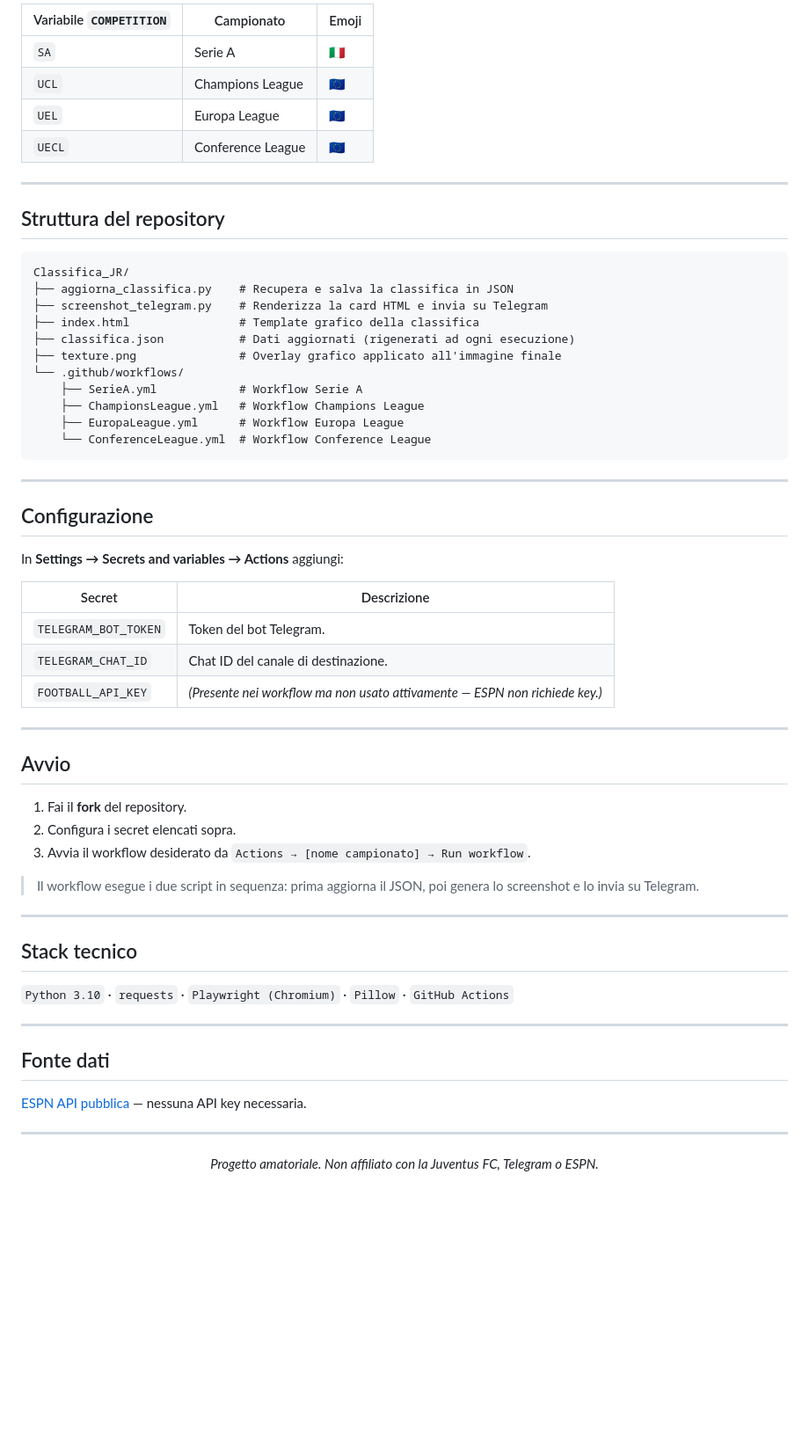
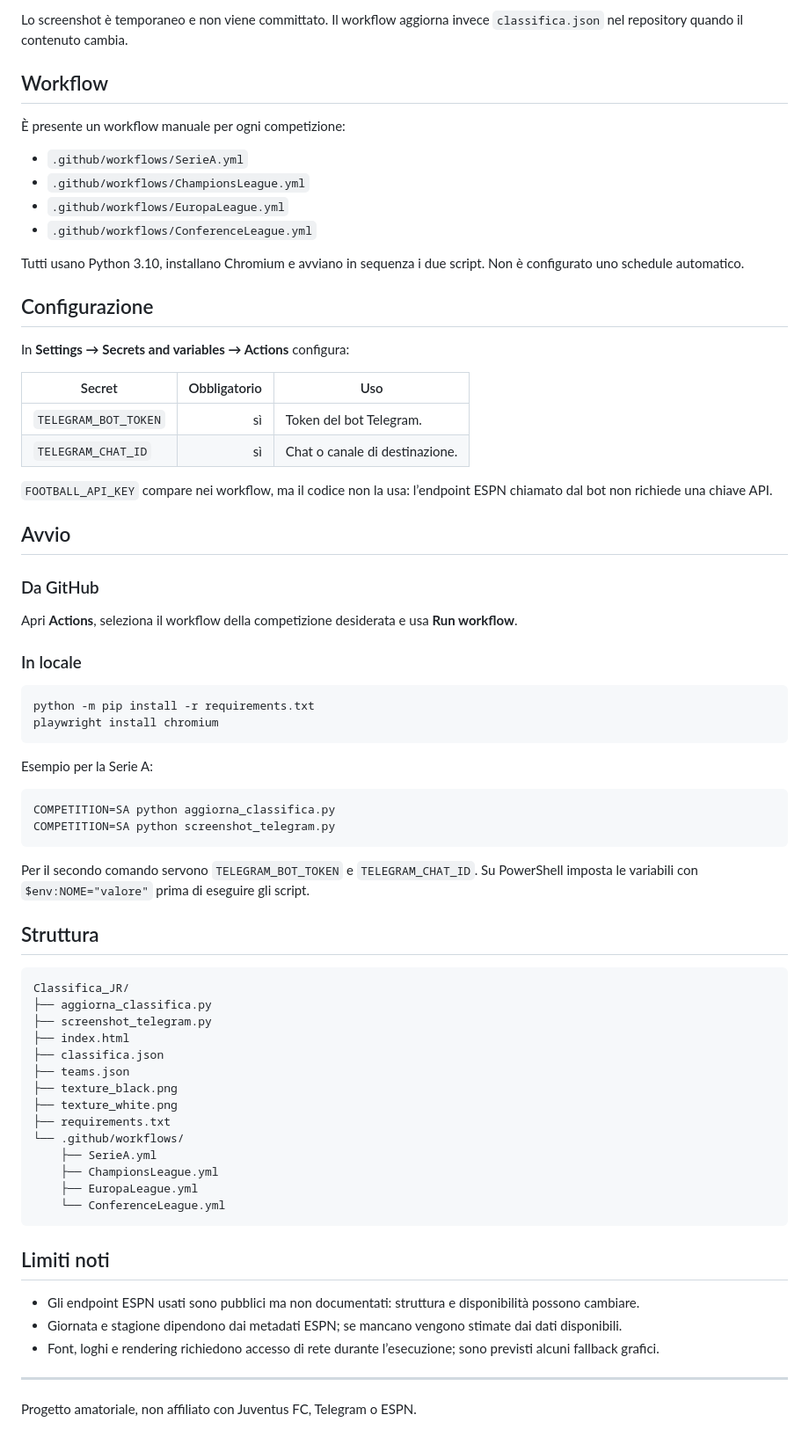
Before and after one commit to Tommaso20BW/Classifica_JR, a Markdown page: README.md, the part around one of its changes. Shown at 88% size. GitHub-like rendering; blank space fills up the shorter version.

Commit message:
docs: aggiorna README al comportamento del bot

````diff
--- a/README.md
+++ b/README.md
@@ -81,67 +55,75 @@ Il workflow esegue i due script in sequenza: prima `aggiorna_classifica.py` recu
 
-|Variabile `COMPETITION`|Campionato       |Emoji|
-|-----------------------|-----------------|-----|
-|`SA`                   |Serie A          |🇮🇹    |
-|`UCL`                  |Champions League |🇪🇺    |
-|`UEL`                  |Europa League    |🇪🇺    |
-|`UECL`                 |Conference League|🇪🇺    |
+Lo screenshot è temporaneo e non viene committato. Il workflow aggiorna invece `classifica.json` nel repository quando il contenuto cambia.
 
------
+## Workflow
 
-## Struttura del repository
+È presente un workflow manuale per ogni competizione:
 
-```
-Classifica_JR/
-├── aggiorna_classifica.py    # Recupera e salva la classifica in JSON
-├── screenshot_telegram.py    # Renderizza la card HTML e invia su Telegram
-├── index.html                # Template grafico della classifica
-├── classifica.json           # Dati aggiornati (rigenerati ad ogni esecuzione)
-├── texture.png               # Overlay grafico applicato all'immagine finale
-└── .github/workflows/
-    ├── SerieA.yml            # Workflow Serie A
-    ├── ChampionsLeague.yml   # Workflow Champions League
-    ├── EuropaLeague.yml      # Workflow Europa League
-    └── ConferenceLeague.yml  # Workflow Conference League
-```
+- `.github/workflows/SerieA.yml`
+- `.github/workflows/ChampionsLeague.yml`
+- `.github/workflows/EuropaLeague.yml`
+- `.github/workflows/ConferenceLeague.yml`
 
------
+Tutti usano Python 3.10, installano Chromium e avviano in sequenza i due script. Non è configurato uno schedule automatico.
 
 ## Configurazione
 
-In **Settings → Secrets and variables → Actions** aggiungi:
+In **Settings → Secrets and variables → Actions** configura:
 
-|Secret              |Descrizione                                                                |
-|--------------------|---------------------------------------------------------------------------|
-|`TELEGRAM_BOT_TOKEN`|Token del bot Telegram.                                                    |
-|`TELEGRAM_CHAT_ID`  |Chat ID del canale di destinazione.                                        |
-|`FOOTBALL_API_KEY`  |*(Presente nei workflow ma non usato attivamente — ESPN non richiede key.)*|
+| Secret | Obbligatorio | Uso |
+|---|---:|---|
+| `TELEGRAM_BOT_TOKEN` | sì | Token del bot Telegram. |
+| `TELEGRAM_CHAT_ID` | sì | Chat o canale di destinazione. |
 
------
+`FOOTBALL_API_KEY` compare nei workflow, ma il codice non la usa: l’endpoint ESPN chiamato dal bot non richiede una chiave API.
 
 ## Avvio
 
-1. Fai il **fork** del repository.
-1. Configura i secret elencati sopra.
-1. Avvia il workflow desiderato da `Actions → [nome campionato] → Run workflow`.
+### Da GitHub
 
-> Il workflow esegue i due script in sequenza: prima aggiorna il JSON, poi genera lo screenshot e lo invia su Telegram.
+Apri **Actions**, seleziona il workflow della competizione desiderata e usa **Run workflow**.
 
------
+### In locale
 
-## Stack tecnico
+```bash
+python -m pip install -r requirements.txt
+playwright install chromium
+```
 
-`Python 3.10` · `requests` · `Playwright (Chromium)` · `Pillow` · `GitHub Actions`
+Esempio per la Serie A:
 
------
+```bash
+COMPETITION=SA python aggiorna_classifica.py
+COMPETITION=SA python screenshot_telegram.py
+```
 
-## Fonte dati
+Per il secondo comando servono `TELEGRAM_BOT_TOKEN` e `TELEGRAM_CHAT_ID`. Su PowerShell imposta le variabili con `$env:NOME="valore"` prima di eseguire gli script.
 
-[ESPN API pubblica](https://site.api.espn.com/apis/v2/sports/soccer/) — nessuna API key necessaria.
+## Struttura
 
------
+```text
+Classifica_JR/
+├── aggiorna_classifica.py
+├── screenshot_telegram.py
+├── index.html
+├── classifica.json
+├── teams.json
+├── texture_black.png
+├── texture_white.png
+├── requirements.txt
+└── .github/workflows/
+    ├── SerieA.yml
+    ├── ChampionsLeague.yml
+    ├── EuropaLeague.yml
+    └── ConferenceLeague.yml
+```
 
-<div align="center">
+## Limiti noti
 
-*Progetto amatoriale. Non affiliato con la Juventus FC, Telegram o ESPN.*
+- Gli endpoint ESPN usati sono pubblici ma non documentati: struttura e disponibilità possono cambiare.
+- Giornata e stagione dipendono dai metadati ESPN; se mancano vengono stimate dai dati disponibili.
+- Font, loghi e rendering richiedono accesso di rete durante l’esecuzione; sono previsti alcuni fallback grafici.
 
-</div>
+---
+
+Progetto amatoriale, non affiliato con Juventus FC, Telegram o ESPN.
````
Also changed, not shown: other parts of README.md (+40 -66 lines).
